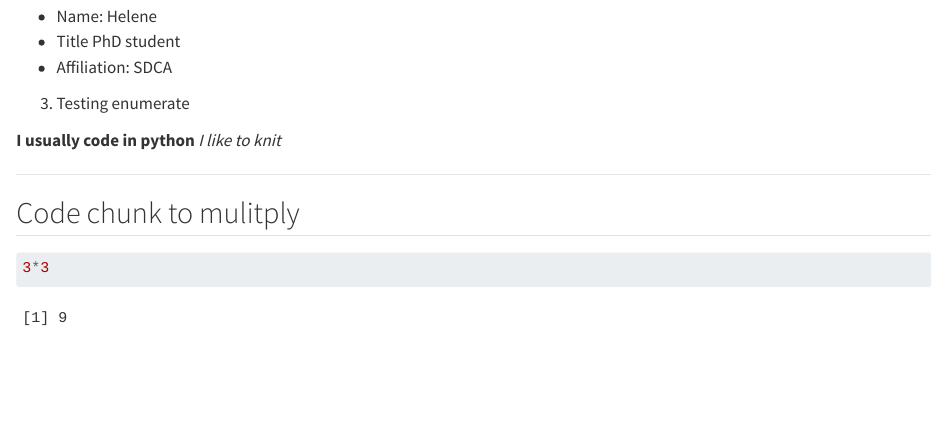
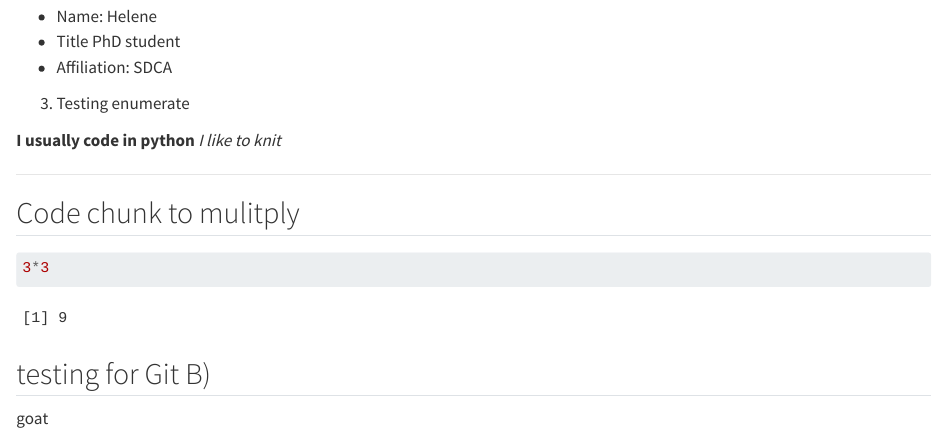
Before and after one commit to HeleneThomsen/r_course_beginner, a Quarto document (learning.qmd): the page in a window 1100 px wide, from 880 px down. Rendered offline with R 4.5, knitr and Pandoc in place of Quarto, with nearby package versions.

````diff
--- a/learning.qmd
+++ b/learning.qmd
@@ -36,3 +36,6 @@
 3*3
 
 ```
+
+## testing for Git B)
+goat
````
